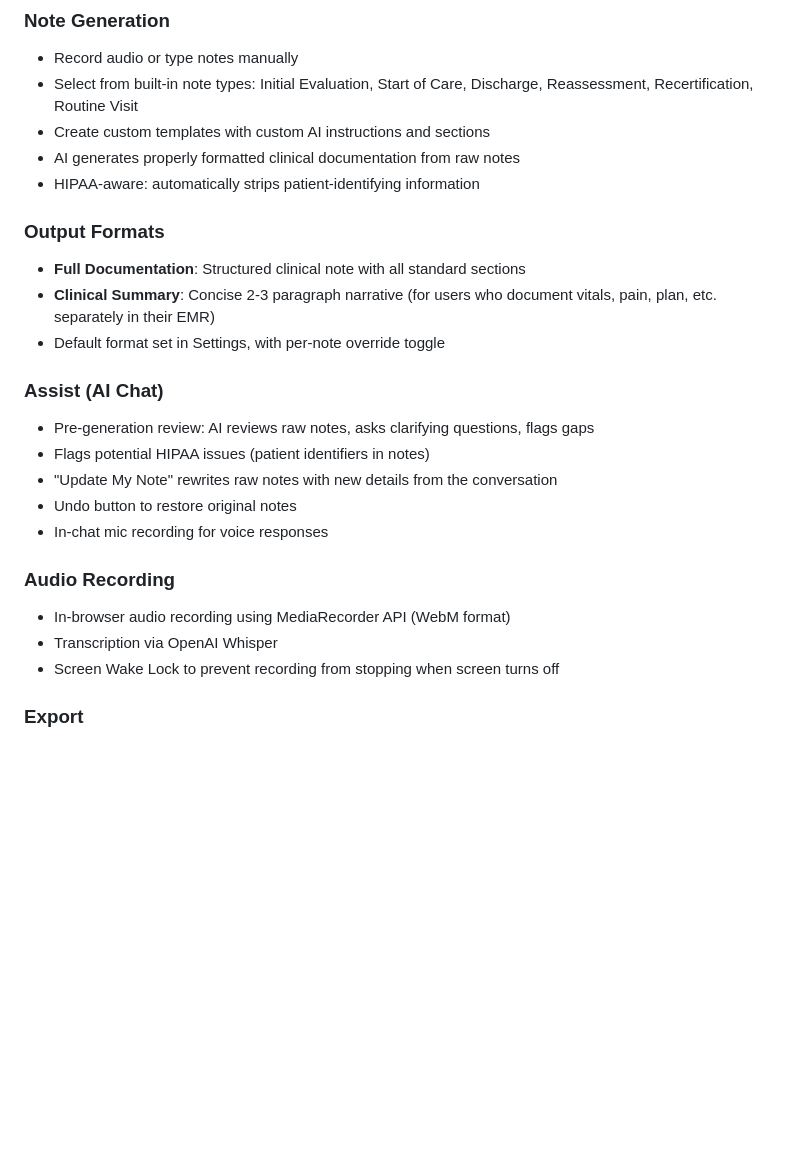
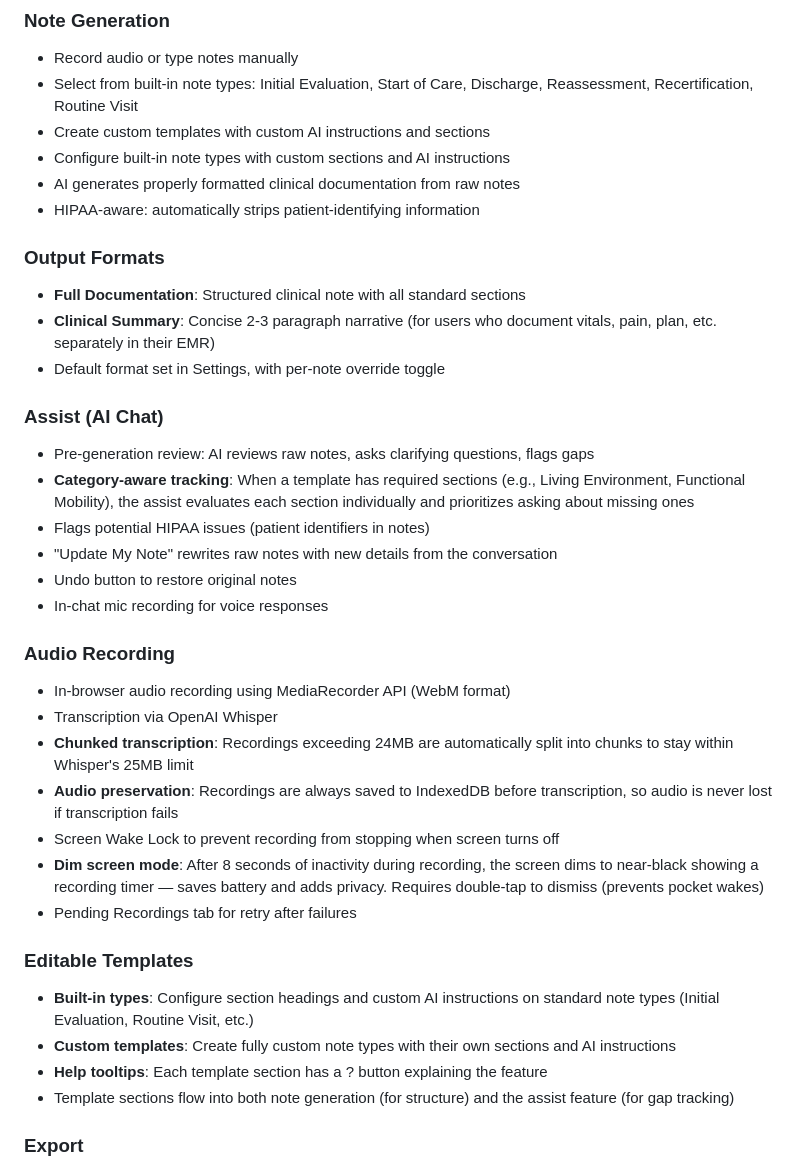
Before and after one commit to clesterdpt-lgtm/HH-app, a Markdown page: README.md, the part around one of its changes. Drawn GitHub-style; blank space fills up the shorter version.

```diff
--- a/README.md
+++ b/README.md
@@ -18,6 +18,7 @@ Clinical documentation assistant for home health care workers. Record, transcrib
 - Record audio or type notes manually
 - Select from built-in note types: Initial Evaluation, Start of Care, Discharge, Reassessment, Recertification, Routine Visit
 - Create custom templates with custom AI instructions and sections
+- Configure built-in note types with custom sections and AI instructions
 - AI generates properly formatted clinical documentation from raw notes
 - HIPAA-aware: automatically strips patient-identifying information
 
@@ -28,6 +29,7 @@ Clinical documentation assistant for home health care workers. Record, transcrib
 
 ### Assist (AI Chat)
 - Pre-generation review: AI reviews raw notes, asks clarifying questions, flags gaps
+- **Category-aware tracking**: When a template has required sections (e.g., Living Environment, Functional Mobility), the assist evaluates each section individually and prioritizes asking about missing ones
 - Flags potential HIPAA issues (patient identifiers in notes)
 - "Update My Note" rewrites raw notes with new details from the conversation
 - Undo button to restore original notes
@@ -36,7 +38,17 @@ Clinical documentation assistant for home health care workers. Record, transcrib
 ### Audio Recording
 - In-browser audio recording using MediaRecorder API (WebM format)
 - Transcription via OpenAI Whisper
+- **Chunked transcription**: Recordings exceeding 24MB are automatically split into chunks to stay within Whisper's 25MB limit
+- **Audio preservation**: Recordings are always saved to IndexedDB before transcription, so audio is never lost if transcription fails
 - Screen Wake Lock to prevent recording from stopping when screen turns off
+- **Dim screen mode**: After 8 seconds of inactivity during recording, the screen dims to near-black showing a recording timer — saves battery and adds privacy. Requires double-tap to dismiss (prevents pocket wakes)
+- Pending Recordings tab for retry after failures
+
+### Editable Templates
+- **Built-in types**: Configure section headings and custom AI instructions on standard note types (Initial Evaluation, Routine Visit, etc.)
+- **Custom templates**: Create fully custom note types with their own sections and AI instructions
+- **Help tooltips**: Each template section has a ? button explaining the feature
+- Template sections flow into both note generation (for structure) and the assist feature (for gap tracking)
 
 ### Export
 - Combined Export button (dropdown on desktop, popup on mobile)
```
Also changed, not shown: other parts of README.md (+10 -6 lines).
